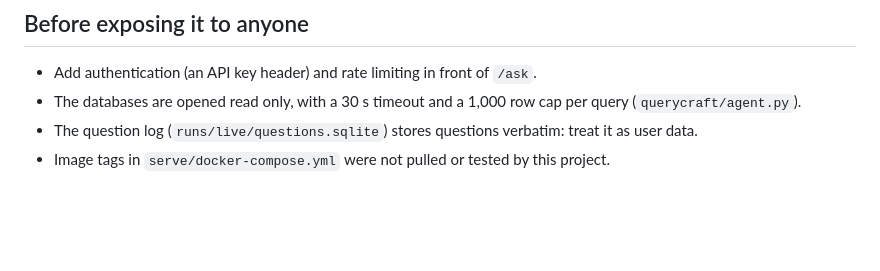
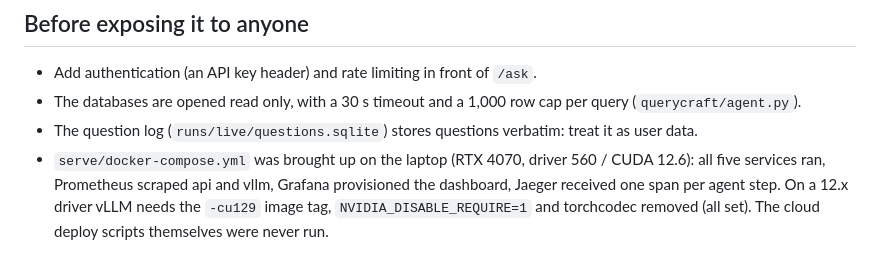
Before and after one commit to krishbansalofficial/querycraft, a Markdown page: serve/deploy/DEPLOY.md, the part around the change. Rendered like a GitHub page; blank space fills up the shorter version.

```diff
--- a/serve/deploy/DEPLOY.md
+++ b/serve/deploy/DEPLOY.md
@@ -27,4 +27,7 @@ Everything here costs money once started. The project itself only ever ran on a
 * Add authentication (an API key header) and rate limiting in front of `/ask`.
 * The databases are opened read only, with a 30 s timeout and a 1,000 row cap per query (`querycraft/agent.py`).
 * The question log (`runs/live/questions.sqlite`) stores questions verbatim: treat it as user data.
-* Image tags in `serve/docker-compose.yml` were not pulled or tested by this project.
+* `serve/docker-compose.yml` was brought up on the laptop (RTX 4070, driver 560 / CUDA 12.6): all five services ran,
+  Prometheus scraped api and vllm, Grafana provisioned the dashboard, Jaeger received one span per agent step.
+  On a 12.x driver vLLM needs the `-cu129` image tag, `NVIDIA_DISABLE_REQUIRE=1` and torchcodec removed (all set).
+  The cloud deploy scripts themselves were never run.
```
Also changed, not shown: README.md (+2 -1 lines), docs/plans/v2.md (+2 -1 lines), docs/figures/demo.gif (added), 6 other files.
